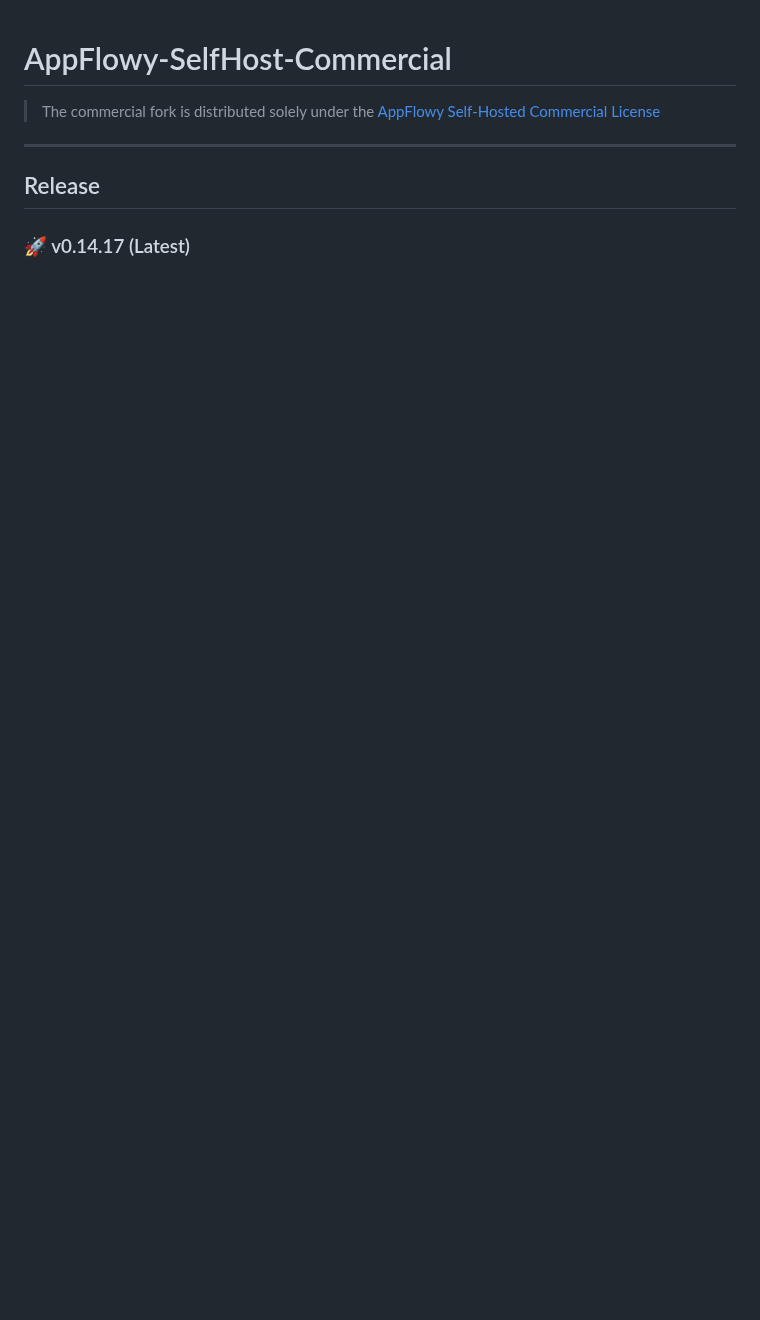
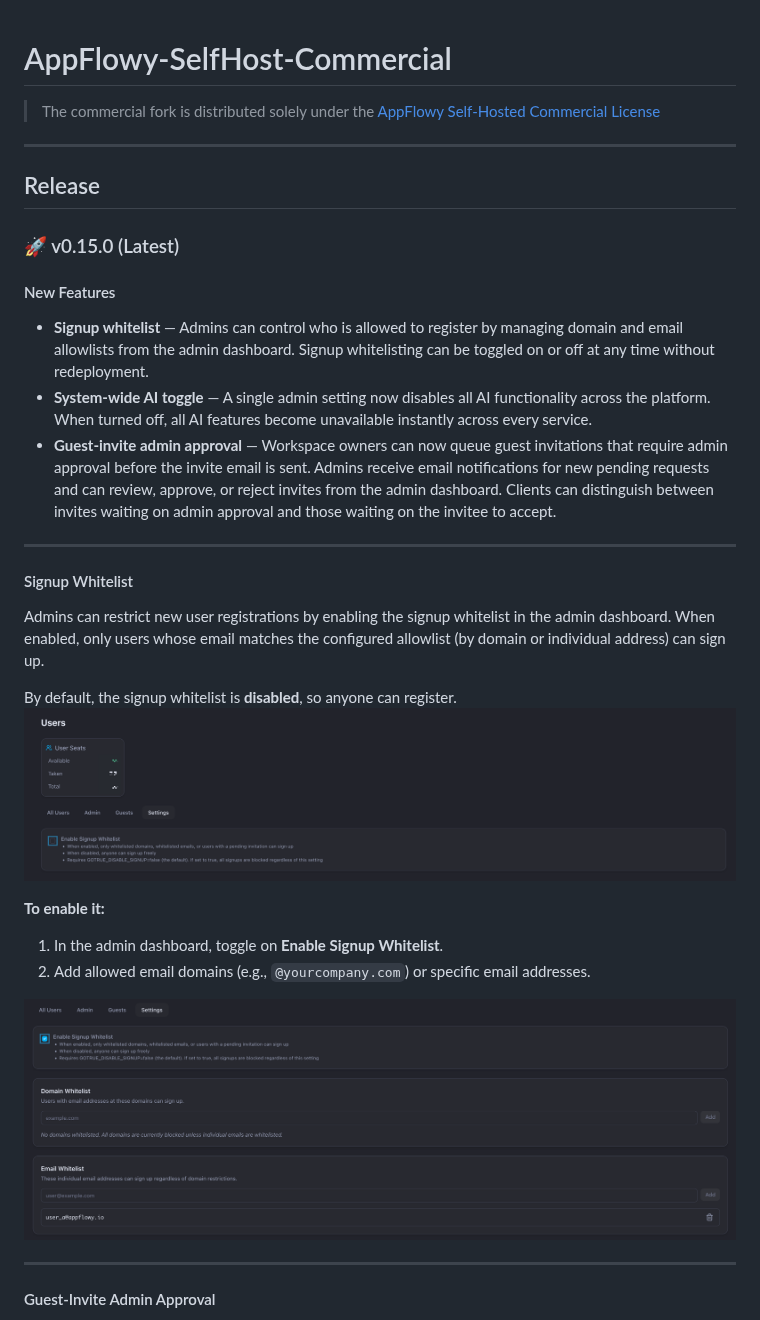
Before and after one commit to AppFlowy-IO/AppFlowy-SelfHost-Commercial, a Markdown page: README.md, the part around one of its changes. Drawn GitHub-style; pictures changed too: asset/enable_signup_control.png (added), asset/signup_control_toggle.png (added); blank space fills up the shorter version.

```diff
--- a/README.md
+++ b/README.md
@@ -6,4 +6,31 @@
 
 ## Release
 
-### 🚀 v0.14.17 (Latest)
+### 🚀 v0.15.0 (Latest)
+
+#### New Features
+
+- **Signup whitelist** — Admins can control who is allowed to register by managing domain and email allowlists from the admin dashboard. Signup whitelisting can be toggled on or off at any time without redeployment.
+- **System-wide AI toggle** — A single admin setting now disables all AI functionality across the platform. When turned off, all AI features become unavailable instantly across every service.
+- **Guest-invite admin approval** — Workspace owners can now queue guest invitations that require admin approval before the invite email is sent. Admins receive email notifications for new pending requests and can review, approve, or reject invites from the admin dashboard. Clients can distinguish between invites waiting on admin approval and those waiting on the invitee to accept.
+
+---
+
+#### Signup Whitelist
+
+Admins can restrict new user registrations by enabling the signup whitelist in the admin dashboard. When enabled, only users whose email matches the configured allowlist (by domain or individual address) can sign up.
+
+By default, the signup whitelist is **disabled**, so anyone can register.
+![Signup whitelist toggle](asset/signup_control_toggle.png)
+
+**To enable it:**
+
+1. In the admin dashboard, toggle on **Enable Signup Whitelist**.
+2. Add allowed email domains (e.g., `@yourcompany.com`) or specific email addresses.
+
+![Configure allowed domains and emails](asset/enable_signup_control.png)
+
+---
+
+#### Guest-Invite Admin Approval
+
```
Also changed, not shown: other parts of README.md (+29 -0 lines), asset/admin_approve_guest.png (added), asset/admin_approve_guest_on.png (added), asset/user_a.png (added), asset/user_b.png (added).
